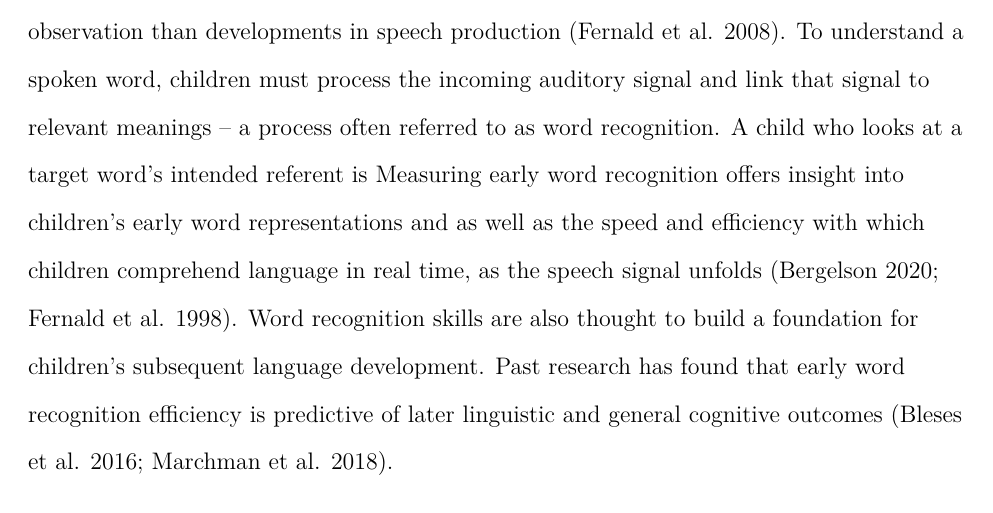
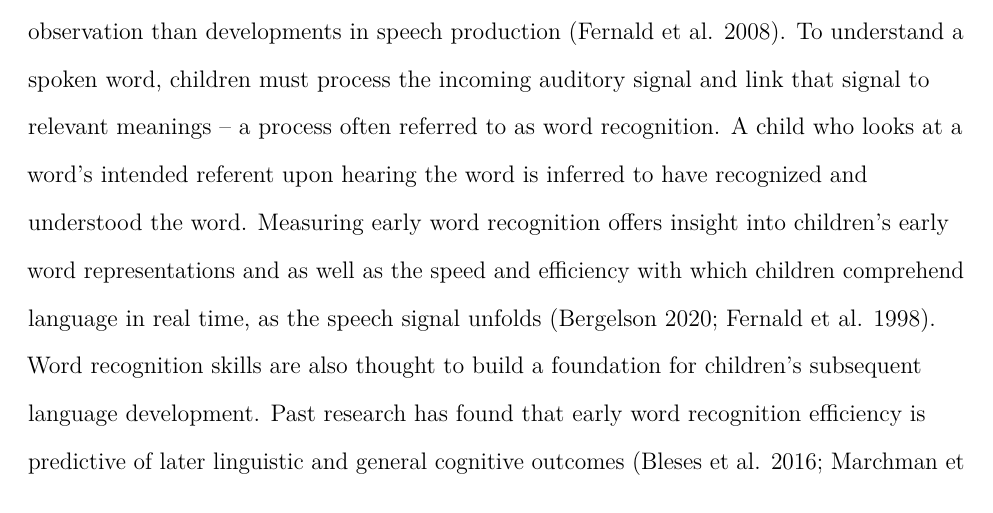
Before and after one commit to peekbank/peekbank-paper, an R Markdown document (brm/peekbank-brm.Rmd): part of page 3 of 28, cut so that both start at the same text. Rendered offline with R 4.5, knitr and Pandoc, then LaTeX, with nearby package versions; drawn as R Markdown's standard PDF in place of the format the file asks for.

Commit message:
intro edit

```diff
--- a/brm/peekbank-brm.Rmd
+++ b/brm/peekbank-brm.Rmd
@@ -129,7 +129,7 @@ Although early word understanding is an enticing research target, the processes
 <!-- MZ: need to introduce looking-while-listening earlier because it is used in this and the following paragraph - maybe this kind of sentence could fit somewhere her - also for clarifying what "measuring word recognition" means -->
 <!-- GK: What processes are involved in understanding? -->
 To understand a spoken word, children must process the incoming auditory signal and link that signal to relevant meanings – a process often referred to as word recognition.
-A child who looks at a target word's intended referent is
+A child who looks at a word's intended referent upon hearing the word is inferred to have recognized and understood the word.
 Measuring early word recognition offers insight into children's early word representations and as well as the speed and efficiency with which children comprehend language in real time, as the speech signal unfolds [@bergelson2020; @fernald1998].
 Word recognition skills are also thought to build a foundation for children’s subsequent language development.
 Past research has found that early word recognition efficiency is predictive of later linguistic and general cognitive outcomes [@bleses2016; @marchman2018].
```
